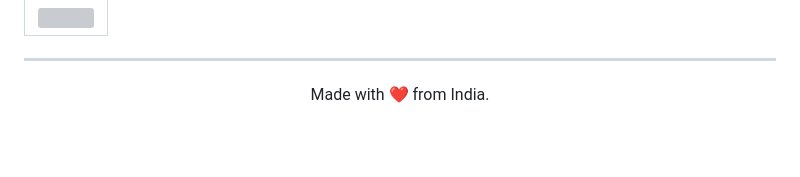
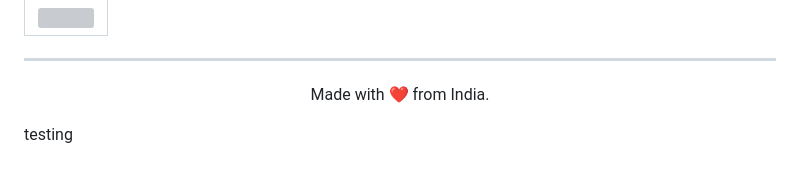
Before and after one commit to Susmita-Dey/Sukoon, a Markdown page: README.md, the part around the change. Drawn GitHub-style; blank space fills up the shorter version; grey boxes are pictures that could not be loaded.

Commit message:
Update README.md
Signed-off-by: Aneesha Acharya <72043636+aneeshaa1@users.noreply.github.com>

```diff
--- a/README.md
+++ b/README.md
@@ -99,3 +99,5 @@ For contributing guidelines and standards, visit [contributing.md](https://githu
 <p align="center">
   Made with ❤ from India.
 </p>
+
+testing
```
